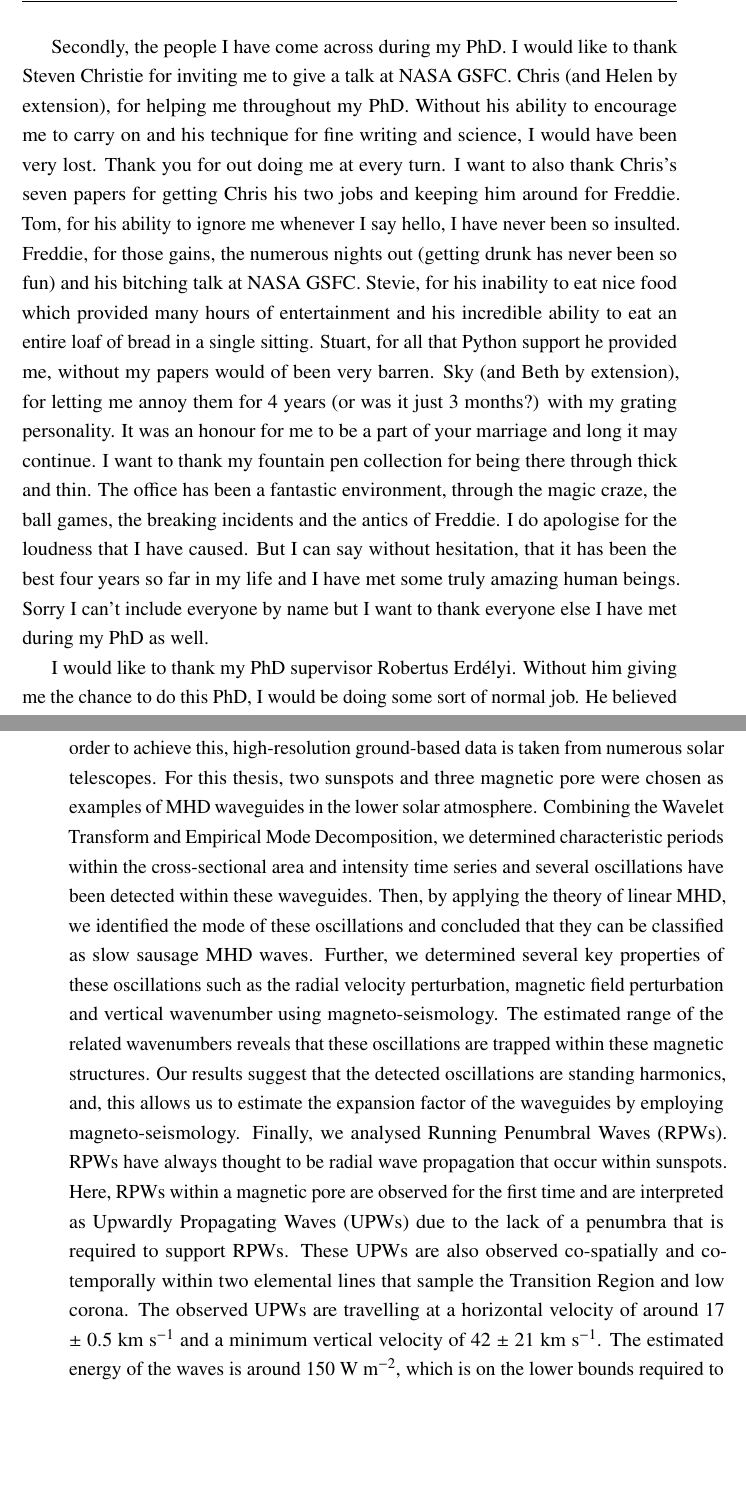
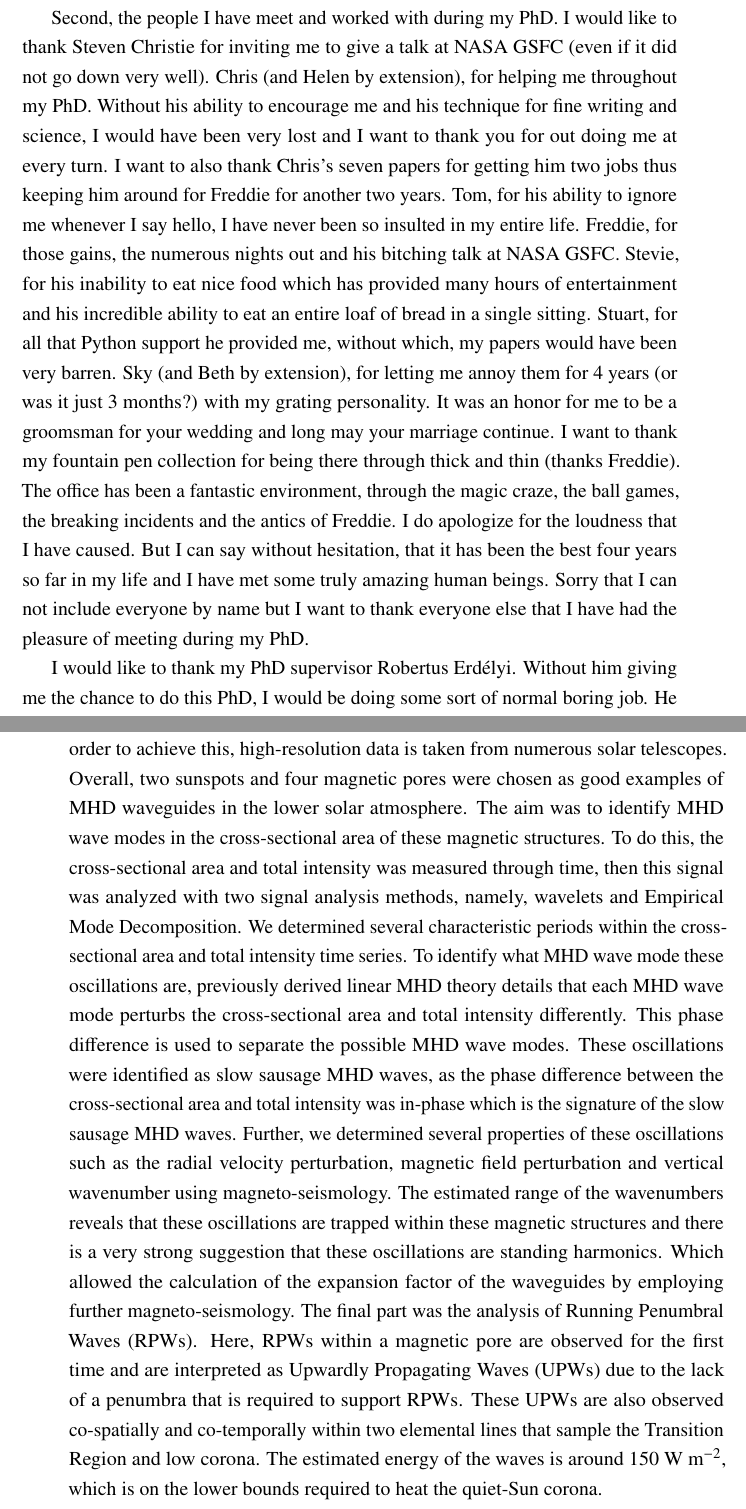
Before and after one commit to nabobalis/PhDThesis, a LaTeX thesis (thesis.tex, which reads Abstract/abstract.tex, Acknowledgement/acknowledgement.tex): two parts of pages 6 and 7 of 146, joined at a grey line, cut so that both start at the same text, the shorter picture padded with empty space. Compiled offline with pdfLaTeX.

Commit message:
Started tidying up little items for my thesis.

```diff
--- a/Abstract/abstract.tex
+++ b/Abstract/abstract.tex
@@ -1,21 +1,20 @@
 % ************************** Thesis Abstract *****************************
-% Use `abstract' as an option in the document class to print only the titlepage and the abstract.
 \begin{abstract}
-
     There has been ubiquitous observations of wave-like motions in the solar atmosphere for decades and the presence of magneto-acoustic waves in magnetic structures in the solar atmosphere is well-documented.
     In this thesis, we aim to detect and identify magnetohydrodynamic (MHD) sausage waves in the lower solar atmosphere.
-    In order to achieve this, high-resolution ground-based data is taken from numerous solar telescopes.
-    For this thesis, two sunspots and three magnetic pore were chosen as examples of MHD waveguides in the lower solar atmosphere.
-    Combining the Wavelet Transform and Empirical Mode Decomposition, we determined characteristic periods within the cross-sectional area and intensity time series and several oscillations have been detected within these waveguides.
-    Then, by applying the theory of linear MHD, we identified the mode of these oscillations and concluded that they can be classified as slow sausage MHD waves.
-    Further, we determined several key properties of these oscillations such as the radial velocity perturbation, magnetic field perturbation and vertical wavenumber using magneto-seismology.
-    The estimated range of the related wavenumbers reveals that these oscillations are trapped within these magnetic structures.
-    Our results suggest that the detected oscillations are standing harmonics, and, this allows us to estimate the expansion factor of the waveguides by employing magneto-seismology.
-    Finally, we analysed Running Penumbral Waves (RPWs).
-    RPWs have always thought to be radial wave propagation that occur within sunspots.
+    In order to achieve this, high-resolution data is taken from numerous solar telescopes.
+    Overall, two sunspots and four magnetic pores were chosen as good examples of MHD waveguides in the lower solar atmosphere.
+    The aim was to identify MHD wave modes in the cross-sectional area of these magnetic structures.
+    To do this, the cross-sectional area and total intensity was measured through time, then this signal was analyzed with two signal analysis methods, namely, wavelets and Empirical Mode Decomposition.
+    We determined several characteristic periods within the cross-sectional area and total intensity time series.
+    To identify what MHD wave mode these oscillations are, previously derived linear MHD theory details that each MHD wave mode perturbs the cross-sectional area and total intensity differently.
+    This phase difference is used to separate the possible MHD wave modes.
+    These oscillations were identified as slow sausage MHD waves, as the phase difference between the cross-sectional area and total intensity was in-phase which is the signature of the slow sausage MHD waves.
+    Further, we determined several properties of these oscillations such as the radial velocity perturbation, magnetic field perturbation and vertical wavenumber using magneto-seismology.
+    The estimated range of the wavenumbers reveals that these oscillations are trapped within these magnetic structures and there is a very strong suggestion that these oscillations are standing harmonics.
+    Which allowed the calculation of the expansion factor of the waveguides by employing further magneto-seismology.
+    The final part was the analysis of Running Penumbral Waves (RPWs).
     Here, RPWs within a magnetic pore are observed for the first time and are interpreted as Upwardly Propagating Waves (UPWs) due to the lack of a penumbra that is required to support RPWs.
     These UPWs are also observed co-spatially and co-temporally within two elemental lines that sample the Transition Region and low corona.
-    The observed UPWs are travelling at a horizontal velocity of around 17 $\pm$ 0.5 km s$^{-1}$ and a minimum vertical velocity of 42 $\pm$ 21 km s$^{-1}$.
     The estimated energy of the waves is around 150 W m$^{-2}$, which is on the lower bounds required to heat the quiet-Sun corona.
-
 \end{abstract}
--- a/Acknowledgement/acknowledgement.tex
+++ b/Acknowledgement/acknowledgement.tex
@@ -16,2 +16,3 @@
     I want to thank J. Terradas for providing the EMD routines used in the data analysis.
     Wavelet power spectra were calculated using a modified computing algorithms of wavelet transform original of which was developed and provided by C. Torrence and G. Compo, and is available at URL: \url{http://paos.colorado.edu/research/wavelets/}.
+    The Science and Technology Facilities Council (STFC) funded my PhD and my travels around Europe.
@@ -19,22 +19,21 @@
 
-    Secondly, the people I have come across during my PhD.
-    I would like to thank Steven Christie for inviting me to give a talk at NASA GSFC.
+    Second, the people I have meet and worked with during my PhD.
+    I would like to thank Steven Christie for inviting me to give a talk at NASA GSFC (even if it did not go down very well).
     Chris (and Helen by extension), for helping me throughout my PhD.
-    Without his ability to encourage me to carry on and his technique for fine writing and science, I would have been very lost.
-    Thank you for out doing me at every turn.
-    I want to also thank Chris's seven papers for getting Chris his two jobs and keeping him around for Freddie.
-    Tom, for his ability to ignore me whenever I say hello, I have never been so insulted.
-    Freddie, for those gains, the numerous nights out (getting drunk has never been so fun) and his bitching talk at NASA GSFC.
-    Stevie, for his inability to eat nice food which provided many hours of entertainment and his incredible ability to eat an entire loaf of bread in a single sitting.
-    Stuart, for all that Python support he provided me, without my papers would of been very barren.
+    Without his ability to encourage me and his technique for fine writing and science, I would have been very lost and I want to thank you for out doing me at every turn.
+    I want to also thank Chris's seven papers for getting him two jobs thus keeping him around for Freddie for another two years.
+    Tom, for his ability to ignore me whenever I say hello, I have never been so insulted in my entire life.
+    Freddie, for those gains, the numerous nights out and his bitching talk at NASA GSFC.
+    Stevie, for his inability to eat nice food which has provided many hours of entertainment and his incredible ability to eat an entire loaf of bread in a single sitting.
+    Stuart, for all that Python support he provided me, without which, my papers would have been very barren.
     Sky (and Beth by extension), for letting me annoy them for 4 years (or was it just 3 months?) with my grating personality.
-    It was an honour for me to be a part of your marriage and long it may continue.
-    I want to thank my fountain pen collection for being there through thick and thin.
+    It was an honor for me to be a groomsman for your wedding and long may your marriage continue.
+    I want to thank my fountain pen collection for being there through thick and thin (thanks Freddie).
     The office has been a fantastic environment, through the magic craze, the ball games, the breaking incidents and the antics of Freddie.
-    I do apologise for the loudness that I have caused.
+    I do apologize for the loudness that I have caused.
     But I can say without hesitation, that it has been the best four years so far in my life and I have met some truly amazing human beings.
-    Sorry I can't include everyone by name but I want to thank everyone else I have met during my PhD as well.
+    Sorry that I can not include everyone by name but I want to thank everyone else that I have had the pleasure of meeting during my PhD.
 
     I would like to thank my PhD supervisor Robertus Erd\'elyi.
-    Without him giving me the chance to do this PhD, I would be doing some sort of normal job.
+    Without him giving me the chance to do this PhD, I would be doing some sort of normal boring job.
     He believed in me and gave me this opportunity, which I am very grateful for.
```
Also changed, not shown: Appendix1/appendix1.tex (+1 -1 lines), Chapter1/chapter1.tex (+6 -6 lines), Chapter2/chapter2.tex (+12 -12 lines), Chapter3/chapter3.tex (+4 -4 lines), Chapter4/chapter4.tex (+5 -5 lines), Chapter5/chapter5.tex (+3 -3 lines), Chapter6/chapter6.tex (+2 -2 lines), Acknowledgement/acknowledgement.tex (11 more changed lines), 1 other file.
